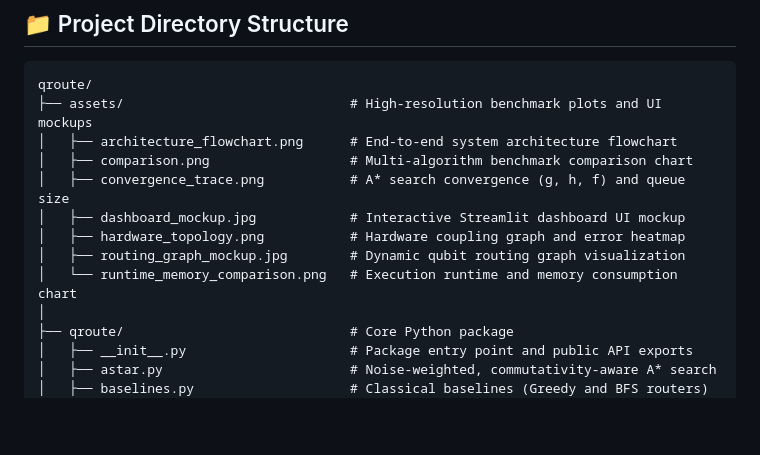
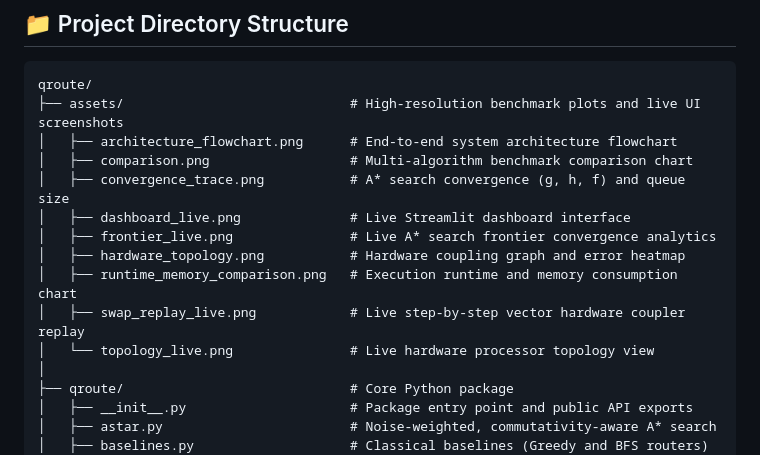
Before and after one commit to Bazuka13/qroute, a Markdown page: README.md, the part around one of its changes. GitHub-like rendering; blank space fills up the shorter version.

````diff
--- a/README.md
+++ b/README.md
@@ -280,14 +292,16 @@ QRoute includes a production-grade Streamlit application offering zero-lag vecto
 
 ```
 qroute/
-├── assets/                             # High-resolution benchmark plots and UI mockups
+├── assets/                             # High-resolution benchmark plots and live UI screenshots
 │   ├── architecture_flowchart.png      # End-to-end system architecture flowchart
 │   ├── comparison.png                  # Multi-algorithm benchmark comparison chart
 │   ├── convergence_trace.png           # A* search convergence (g, h, f) and queue size
-│   ├── dashboard_mockup.jpg            # Interactive Streamlit dashboard UI mockup
+│   ├── dashboard_live.png              # Live Streamlit dashboard interface
+│   ├── frontier_live.png               # Live A* search frontier convergence analytics
 │   ├── hardware_topology.png           # Hardware coupling graph and error heatmap
-│   ├── routing_graph_mockup.jpg        # Dynamic qubit routing graph visualization
-│   └── runtime_memory_comparison.png   # Execution runtime and memory consumption chart
+│   ├── runtime_memory_comparison.png   # Execution runtime and memory consumption chart
+│   ├── swap_replay_live.png            # Live step-by-step vector hardware coupler replay
+│   └── topology_live.png               # Live hardware processor topology view
 │
 ├── qroute/                             # Core Python package
 │   ├── __init__.py                     # Package entry point and public API exports
````
Also changed, not shown: other parts of README.md (+14 -2 lines), assets/dashboard_live.png (added), assets/dashboard_mockup.jpg (deleted), assets/frontier_live.png (added), assets/routing_graph_mockup.jpg (deleted), assets/swap_replay_live.png (added), assets/topology_live.png (added), 1 other file.
